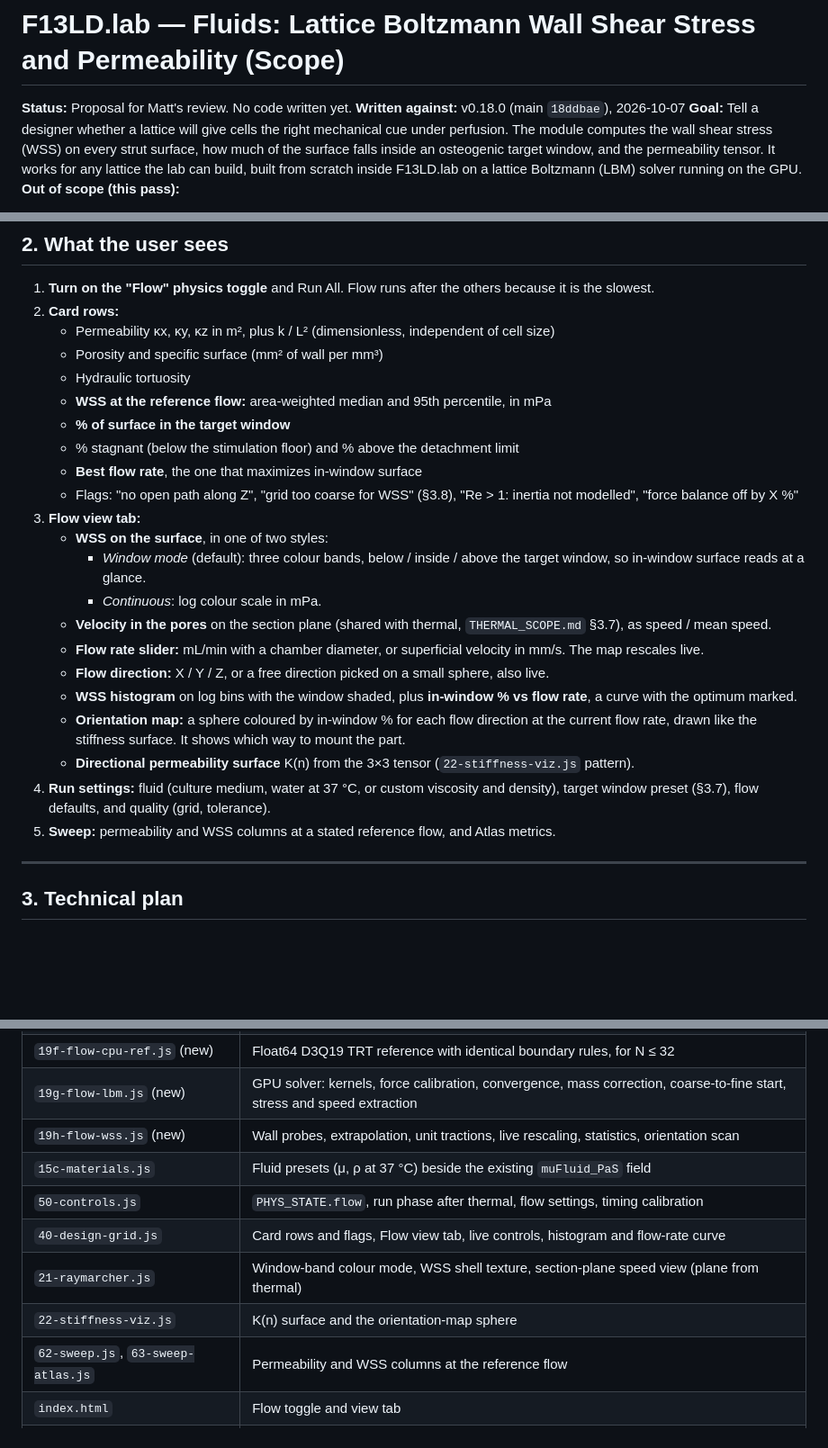
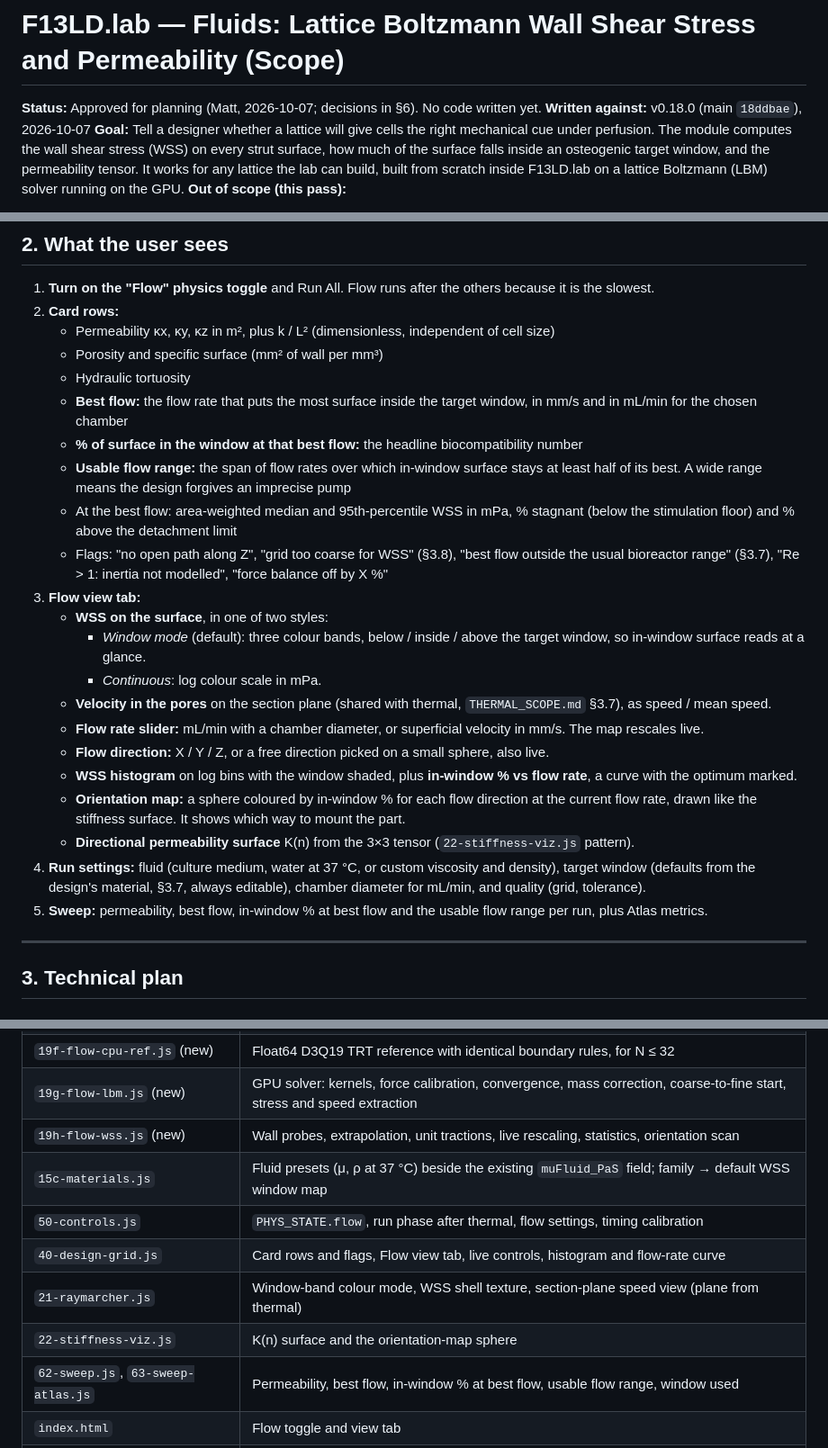
Before and after one commit to mshomper/f13ld.lab, a Markdown page: docs/FLUIDS_LBM_SCOPE.md, 3 parts joined by grey strips. Shown at 90% size. GitHub-like rendering; blank space fills up the shorter version.

```diff
--- a/docs/FLUIDS_LBM_SCOPE.md
+++ b/docs/FLUIDS_LBM_SCOPE.md
@@ -1,6 +1,6 @@
 # F13LD.lab — Fluids: Lattice Boltzmann Wall Shear Stress and Permeability (Scope)
 
-**Status:** Proposal for Matt's review. No code written yet.
+**Status:** Approved for planning (Matt, 2026-10-07; decisions in §6). No code written yet.
 **Written against:** v0.18.0 (main `18ddbae`), 2026-10-07
 **Goal:** Tell a designer whether a lattice will give cells the right mechanical cue under perfusion. The module computes the wall shear stress (WSS) on every strut surface, how much of the surface falls inside an osteogenic target window, and the permeability tensor. It works for any lattice the lab can build, built from scratch inside F13LD.lab on a lattice Boltzmann (LBM) solver running on the GPU.
 **Out of scope (this pass):**
@@ -69,11 +69,11 @@ Most scaffold CFD studies mesh one geometry, run one flow rate in one direction,
    - Permeability κx, κy, κz in m², plus k / L² (dimensionless, independent of cell size)
    - Porosity and specific surface (mm² of wall per mm³)
    - Hydraulic tortuosity
-   - **WSS at the reference flow:** area-weighted median and 95th percentile, in mPa
-   - **% of surface in the target window**
-   - % stagnant (below the stimulation floor) and % above the detachment limit
-   - **Best flow rate**, the one that maximizes in-window surface
-   - Flags: "no open path along Z", "grid too coarse for WSS" (§3.8), "Re > 1: inertia not modelled", "force balance off by X %"
+   - **Best flow:** the flow rate that puts the most surface inside the target window, in mm/s and in mL/min for the chosen chamber
+   - **% of surface in the window at that best flow:** the headline biocompatibility number
+   - **Usable flow range:** the span of flow rates over which in-window surface stays at least half of its best. A wide range means the design forgives an imprecise pump
+   - At the best flow: area-weighted median and 95th-percentile WSS in mPa, % stagnant (below the stimulation floor) and % above the detachment limit
+   - Flags: "no open path along Z", "grid too coarse for WSS" (§3.8), "best flow outside the usual bioreactor range" (§3.7), "Re > 1: inertia not modelled", "force balance off by X %"
 3. **Flow view tab:**
    - **WSS on the surface**, in one of two styles:
      - *Window mode* (default): three colour bands, below / inside / above the target window, so in-window surface reads at a glance.
@@ -84,8 +84,8 @@ Most scaffold CFD studies mesh one geometry, run one flow rate in one direction,
    - **WSS histogram** on log bins with the window shaded, plus **in-window % vs flow rate**, a curve with the optimum marked.
    - **Orientation map:** a sphere coloured by in-window % for each flow direction at the current flow rate, drawn like the stiffness surface. It shows which way to mount the part.
    - **Directional permeability surface** K(n) from the 3×3 tensor (`22-stiffness-viz.js` pattern).
-4. **Run settings:** fluid (culture medium, water at 37 °C, or custom viscosity and density), target window preset (§3.7), flow defaults, and quality (grid, tolerance).
-5. **Sweep:** permeability and WSS columns at a stated reference flow, and Atlas metrics.
+4. **Run settings:** fluid (culture medium, water at 37 °C, or custom viscosity and density), target window (defaults from the design's material, §3.7, always editable), chamber diameter for mL/min, and quality (grid, tolerance).
+5. **Sweep:** permeability, best flow, in-window % at best flow and the usable flow range per run, plus Atlas metrics.
 
 ---
 
@@ -269,12 +292,12 @@ Permeability needs about **8–10 cells across the narrowest throats**. WSS with
 | `19f-flow-cpu-ref.js` (new) | Float64 D3Q19 TRT reference with identical boundary rules, for N ≤ 32 |
 | `19g-flow-lbm.js` (new) | GPU solver: kernels, force calibration, convergence, mass correction, coarse-to-fine start, stress and speed extraction |
 | `19h-flow-wss.js` (new) | Wall probes, extrapolation, unit tractions, live rescaling, statistics, orientation scan |
-| `15c-materials.js` | Fluid presets (μ, ρ at 37 °C) beside the existing `muFluid_PaS` field |
+| `15c-materials.js` | Fluid presets (μ, ρ at 37 °C) beside the existing `muFluid_PaS` field; family → default WSS window map |
 | `50-controls.js` | `PHYS_STATE.flow`, run phase after thermal, flow settings, timing calibration |
 | `40-design-grid.js` | Card rows and flags, Flow view tab, live controls, histogram and flow-rate curve |
 | `21-raymarcher.js` | Window-band colour mode, WSS shell texture, section-plane speed view (plane from thermal) |
 | `22-stiffness-viz.js` | K(n) surface and the orientation-map sphere |
-| `62-sweep.js`, `63-sweep-atlas.js` | Permeability and WSS columns at the reference flow |
+| `62-sweep.js`, `63-sweep-atlas.js` | Permeability, best flow, in-window % at best flow, usable flow range, window used |
 | `index.html` | Flow toggle and view tab |
 | `18-stokes-cpu-ref.js`, `19-stokes-solver.js` | **Retired** after validation. The CPU FFT helpers the buckling worker loads from 18 (`fft3dCpu`) move to a small `12b-fft-cpu.js` first, and `BUCKLE_WORKER_FILES` is updated |
 
```
Also changed, not shown: other parts of docs/FLUIDS_LBM_SCOPE.md (+30 -7 lines), docs/THERMAL_SCOPE.md (+34 -30 lines).
